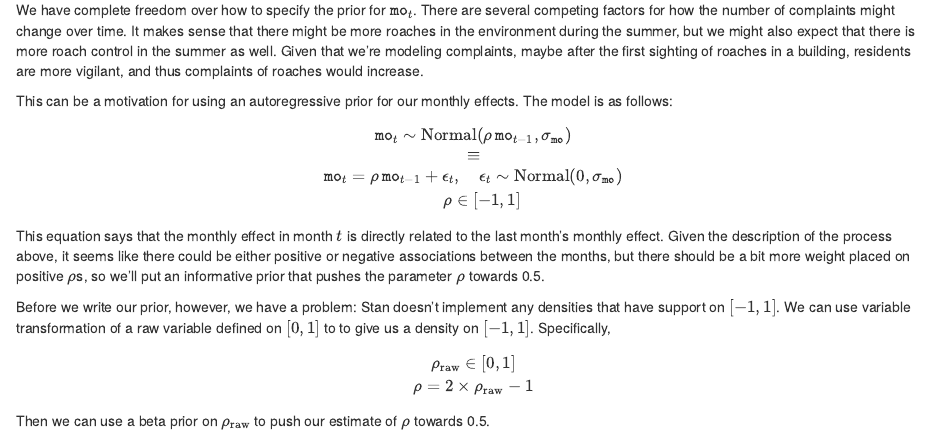
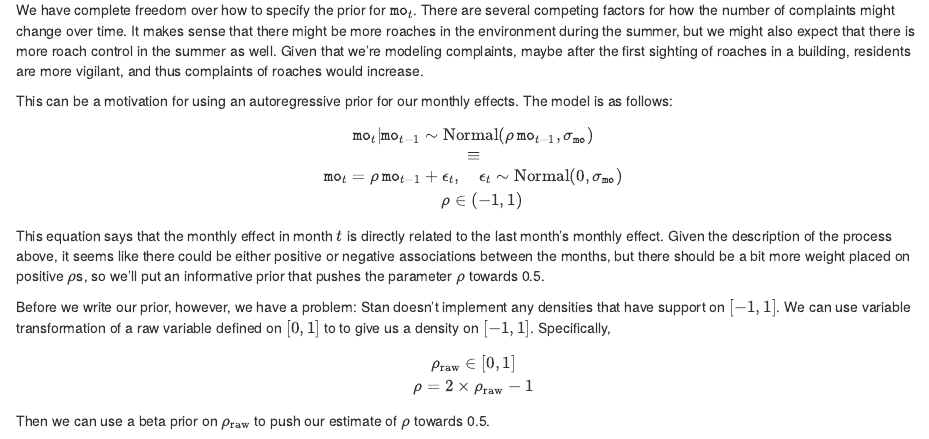
Before and after one commit to jgabry/lander-stan-class-2021, an R Markdown document (main.Rmd): the page in a window 1100 px wide, from 5970 px down. Rendered offline with R 4.5, knitr and Pandoc, with nearby package versions; some code elsewhere in the file could not run offline.

```diff
--- a/main.Rmd
+++ b/main.Rmd
@@ -1201,10 +1201,11 @@
 effects. The model is as follows:
 
 $$
-\texttt{mo}_t \sim \text{Normal}(\rho \, \texttt{mo}_{t-1}, \sigma_\texttt{mo}) \\
+\texttt{mo}_t | \texttt{mo}_{t-1} \sim \text{Normal}(\rho \, \texttt{mo}_{t-1}, \sigma_\texttt{mo}) \\
 \equiv \\
-\texttt{mo}_t = \rho \, \texttt{mo}_{t-1} +\epsilon_t , \quad \epsilon_t \sim \text{Normal}(0, \sigma_\texttt{mo}) \\
-\quad \rho \in [-1,1]
+\texttt{mo}_t = \rho \, \texttt{mo}_{t-1} +\epsilon_t,
+\quad \epsilon_t \sim \text{Normal}(0, \sigma_\texttt{mo}) \\
+\quad \rho \in (-1,1)
 $$
 
 This equation says that the monthly effect in month $t$ is directly related to
```
Also changed, not shown: main.Rmd (2 more changed lines), 1 other file.
